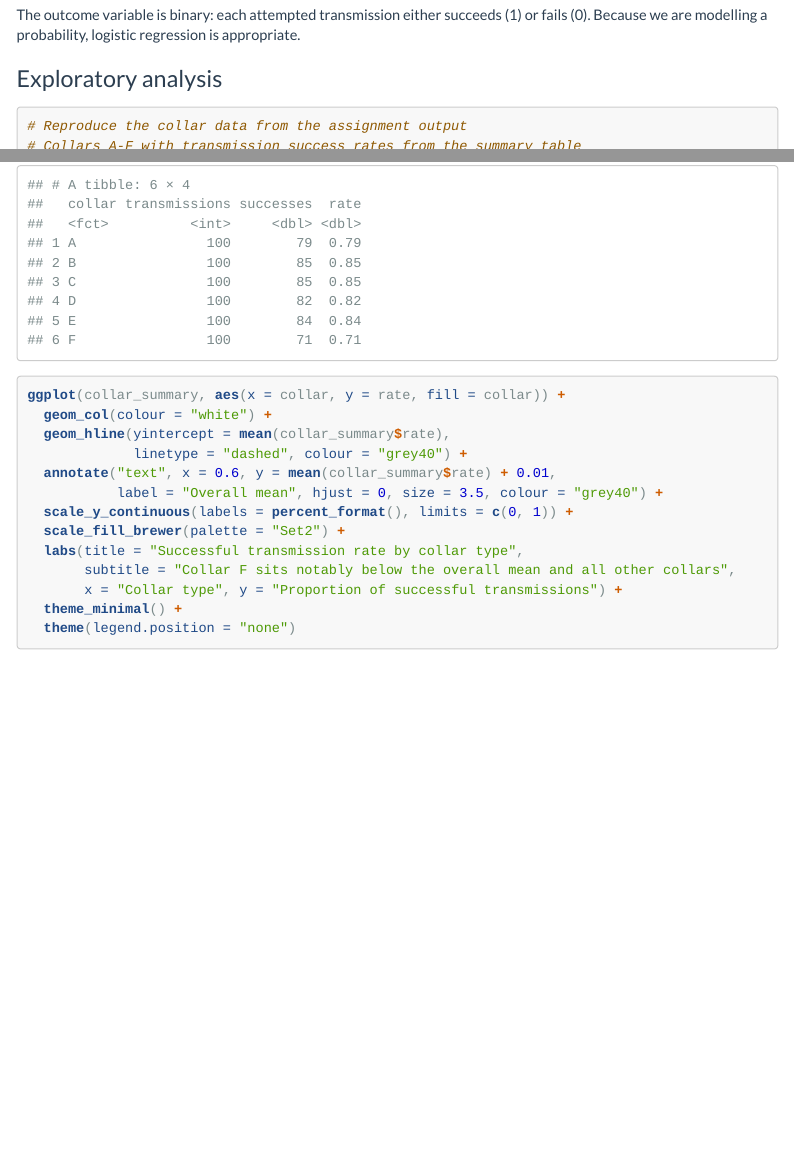
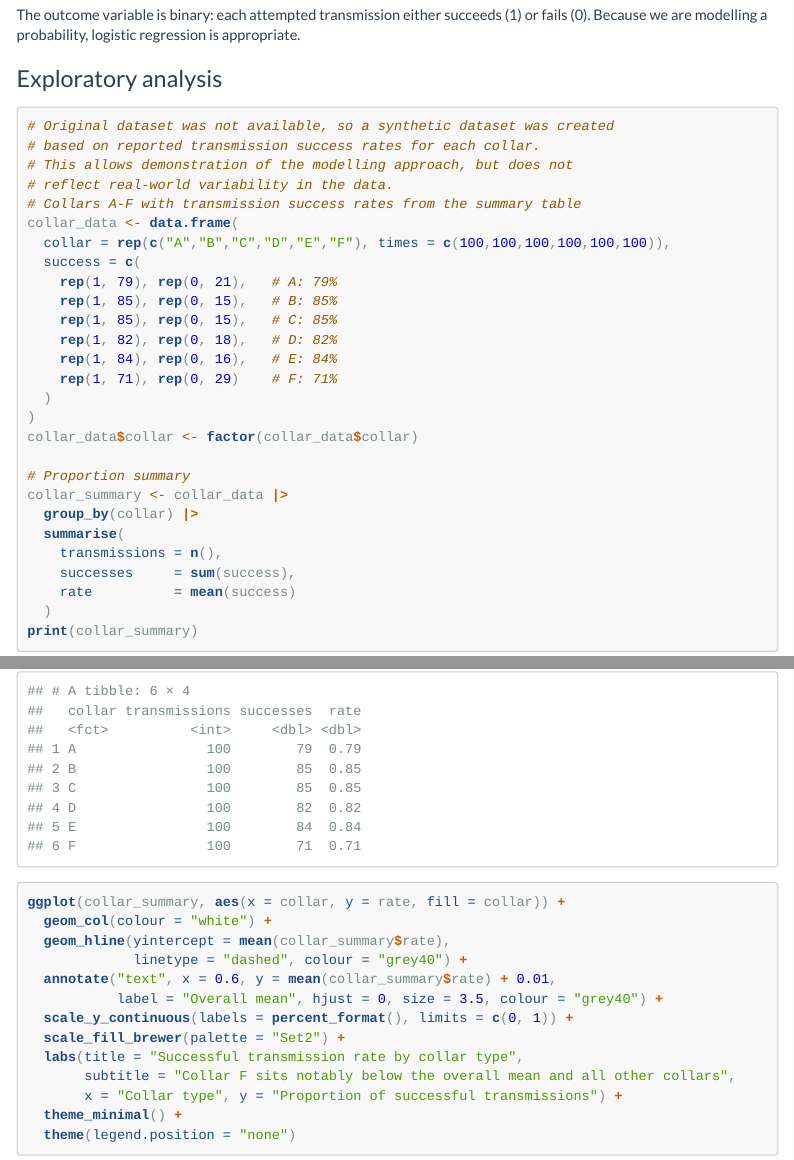
Before and after one commit to mmatyevich/logistic-regression-analysis, an R Markdown document (logistic_regression_portfolio.Rmd): the page in a window 1100 px wide, from 660 px down, and a second part further down, joined at a grey line. Rendered offline with R 4.5, knitr and Pandoc, with nearby package versions; menus at the side of the page are left out.

Commit message:
Update logistic_regression_portfolio.Rmd

````diff
--- a/logistic_regression_portfolio.Rmd
+++ b/logistic_regression_portfolio.Rmd
@@ -54,7 +54,10 @@
 ### Exploratory analysis
 
 ```{r collar-data}
-# Reproduce the collar data from the assignment output
+# Original dataset was not available, so a synthetic dataset was created
+# based on reported transmission success rates for each collar.
+# This allows demonstration of the modelling approach, but does not
+# reflect real-world variability in the data.
 # Collars A-F with transmission success rates from the summary table
 collar_data <- data.frame(
   collar = rep(c("A","B","C","D","E","F"), times = c(100,100,100,100,100,100)),
````
